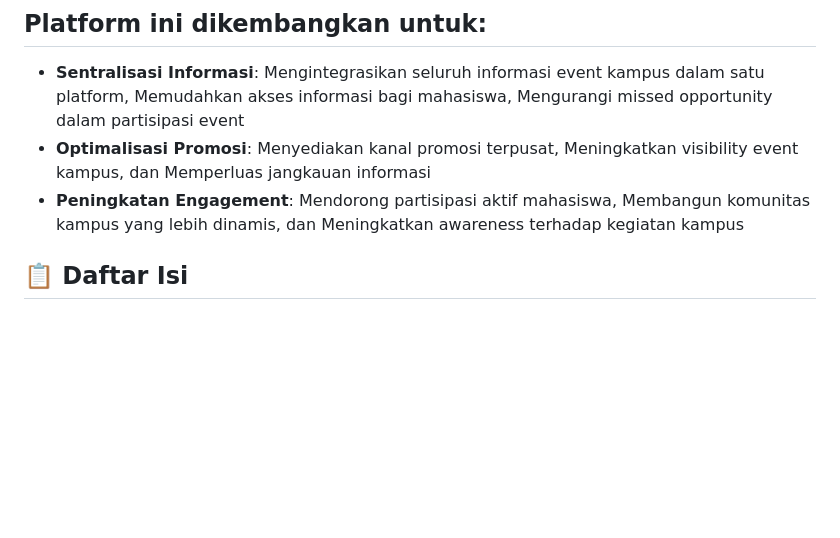
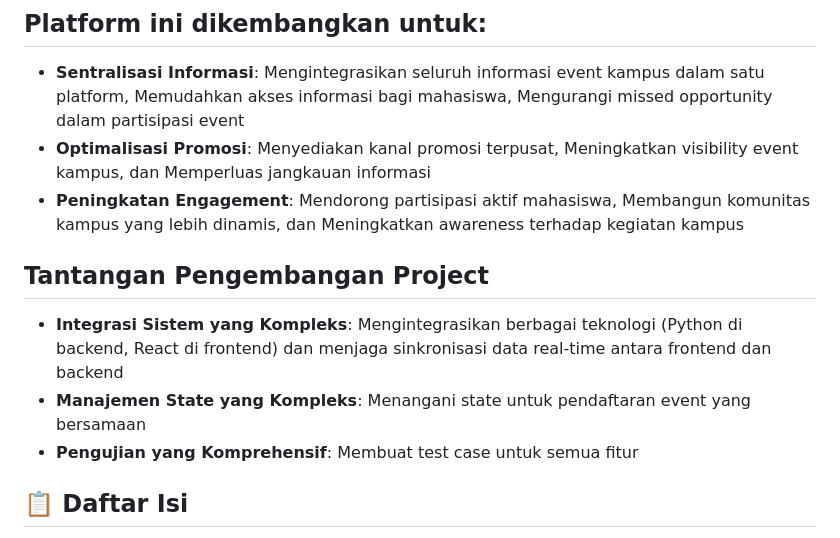
Before and after one commit to han5474ni/EventNow, a Markdown page: readme.md, the part around the change. Rendered like a GitHub page; blank space fills up the shorter version.

```diff
--- a/readme.md
+++ b/readme.md
@@ -16,6 +16,10 @@
 - **Optimalisasi Promosi**: Menyediakan kanal promosi terpusat, Meningkatkan visibility event kampus, dan Memperluas jangkauan informasi
 - **Peningkatan Engagement**: Mendorong partisipasi aktif mahasiswa, Membangun komunitas kampus yang lebih dinamis, dan Meningkatkan awareness terhadap kegiatan kampus
 
+## Tantangan Pengembangan Project
+- **Integrasi Sistem yang Kompleks**: Mengintegrasikan berbagai teknologi (Python di backend, React di frontend) dan menjaga sinkronisasi data real-time antara frontend dan backend
+- **Manajemen State yang Kompleks**: Menangani state untuk pendaftaran event yang bersamaan
+- **Pengujian yang Komprehensif**: Membuat test case untuk semua fitur
 
 ## 📋 Daftar Isi
 - [✨ Fitur Unggulan](#-fitur-unggulan)
```
